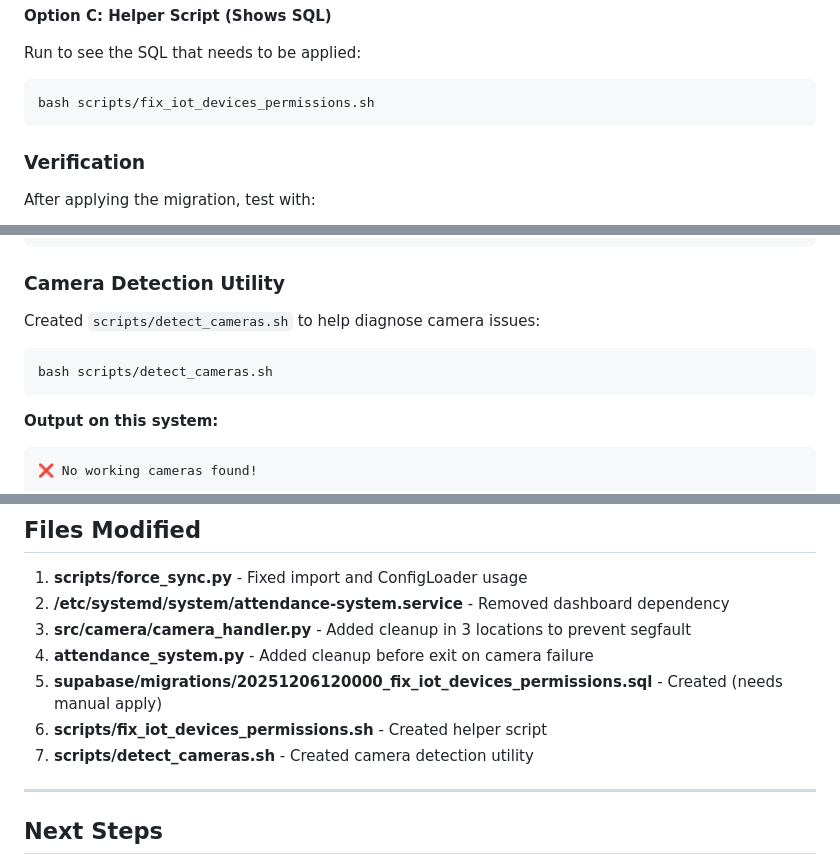
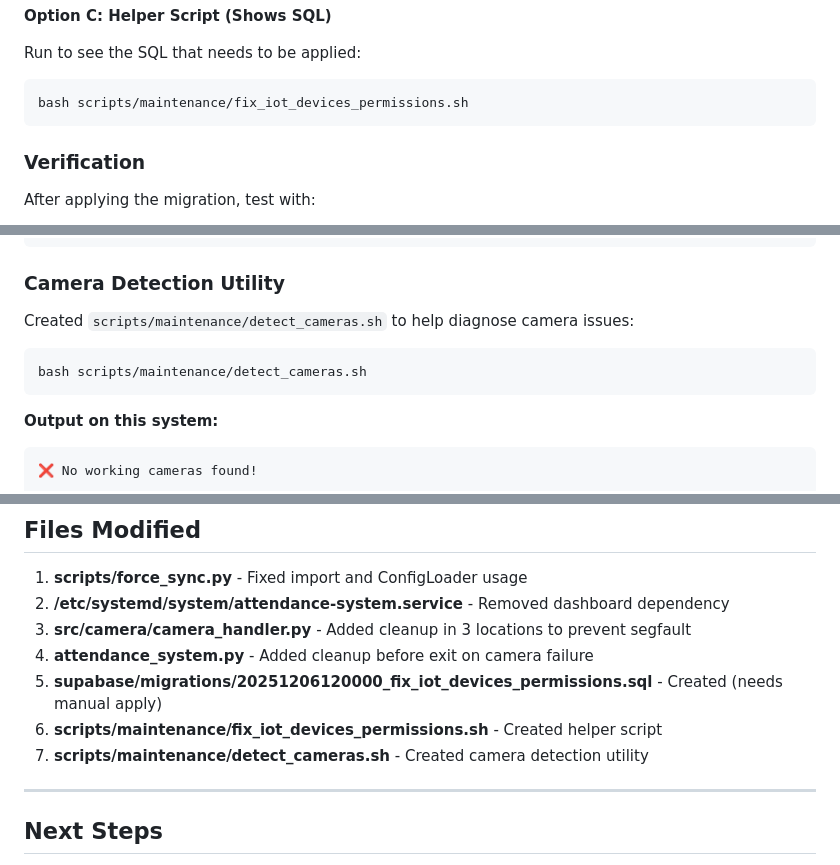
Before and after one commit to Cerjho/IoT-Attendance-System, a Markdown page: docs/troubleshooting/ERRORS_FIXED.md, 3 parts joined by grey strips. Rendered like a GitHub page.

````diff
--- a/docs/troubleshooting/ERRORS_FIXED.md
+++ b/docs/troubleshooting/ERRORS_FIXED.md
@@ -154,7 +154,7 @@ psql $DATABASE_URL -f supabase/migrations/20251206120000_fix_iot_devices_permiss
 
 Run to see the SQL that needs to be applied:
 ```bash
-bash scripts/fix_iot_devices_permissions.sh
+bash scripts/maintenance/fix_iot_devices_permissions.sh
 ```
 
 ### Verification
@@ -220,10 +220,10 @@ if not self.cap.isOpened():
 
 ### Camera Detection Utility
 
-Created `scripts/detect_cameras.sh` to help diagnose camera issues:
+Created `scripts/maintenance/detect_cameras.sh` to help diagnose camera issues:
 
 ```bash
-bash scripts/detect_cameras.sh
+bash scripts/maintenance/detect_cameras.sh
 ```
 
 **Output on this system:**
@@ -288,8 +288,8 @@ sudo journalctl -u attendance-system -f
 3. **src/camera/camera_handler.py** - Added cleanup in 3 locations to prevent segfault
 4. **attendance_system.py** - Added cleanup before exit on camera failure
 5. **supabase/migrations/20251206120000_fix_iot_devices_permissions.sql** - Created (needs manual apply)
-6. **scripts/fix_iot_devices_permissions.sh** - Created helper script
-7. **scripts/detect_cameras.sh** - Created camera detection utility
+6. **scripts/maintenance/fix_iot_devices_permissions.sh** - Created helper script
+7. **scripts/maintenance/detect_cameras.sh** - Created camera detection utility
 
 ---
 
````
Also changed, not shown: docs/troubleshooting/SEGFAULT_FIXED.md (+4 -4 lines).
